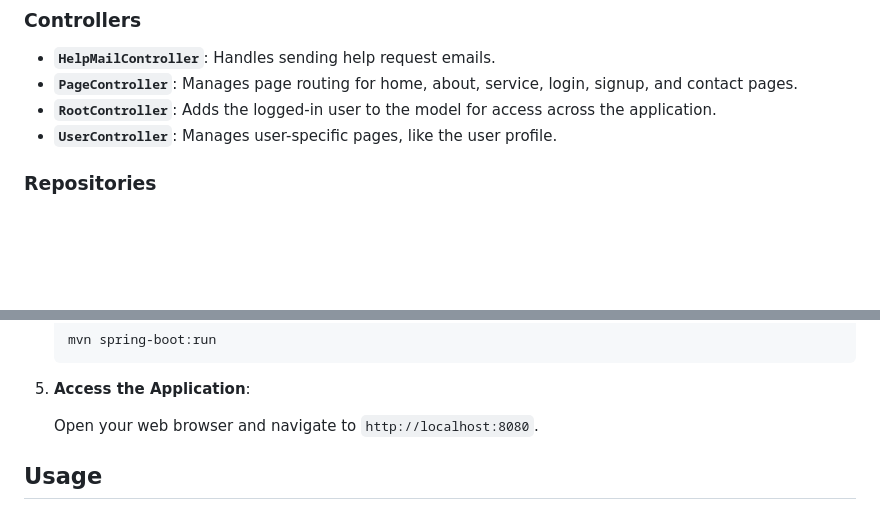
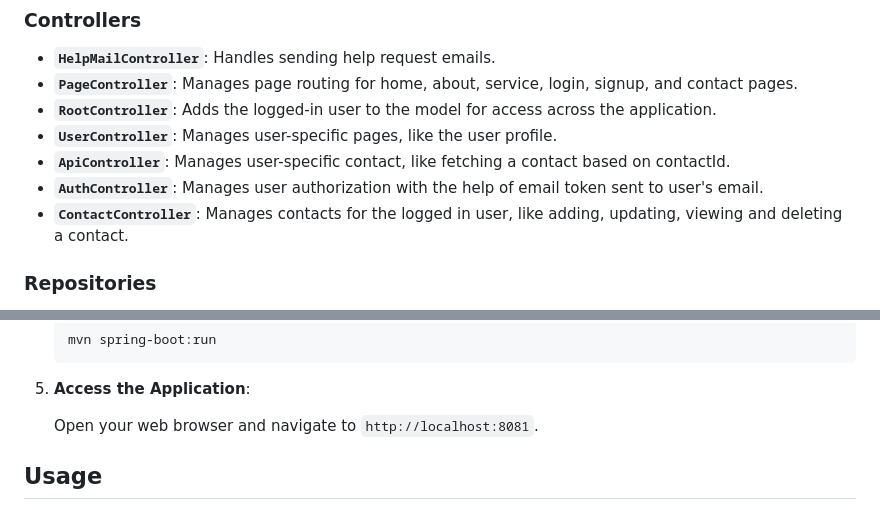
Before and after one commit to tanaydwivedi095/SmartContactManager, a Markdown page: README.md, 2 parts joined by grey strips. GitHub-like rendering; blank space fills up the shorter version.

```diff
--- a/README.md
+++ b/README.md
@@ -25,6 +25,9 @@ Smart Contact Manager is a web application built using Spring Boot and Java. It
 - **`PageController`**: Manages page routing for home, about, service, login, signup, and contact pages.
 - **`RootController`**: Adds the logged-in user to the model for access across the application.
 - **`UserController`**: Manages user-specific pages, like the user profile.
+- **`ApiController`**: Manages user-specific contact, like fetching a contact based on contactId.
+- **`AuthController`**: Manages user authorization with the help of email token sent to user's email.
+- **`ContactController`**: Manages contacts for the logged in user, like adding, updating, viewing and deleting a contact.
 
 ### Repositories
 
@@ -95,7 +98,7 @@ Smart Contact Manager is a web application built using Spring Boot and Java. It
 
 5. **Access the Application**:
 
-   Open your web browser and navigate to `http://localhost:8080`.
+   Open your web browser and navigate to `http://localhost:8081`.
 
 ## Usage
 
```
